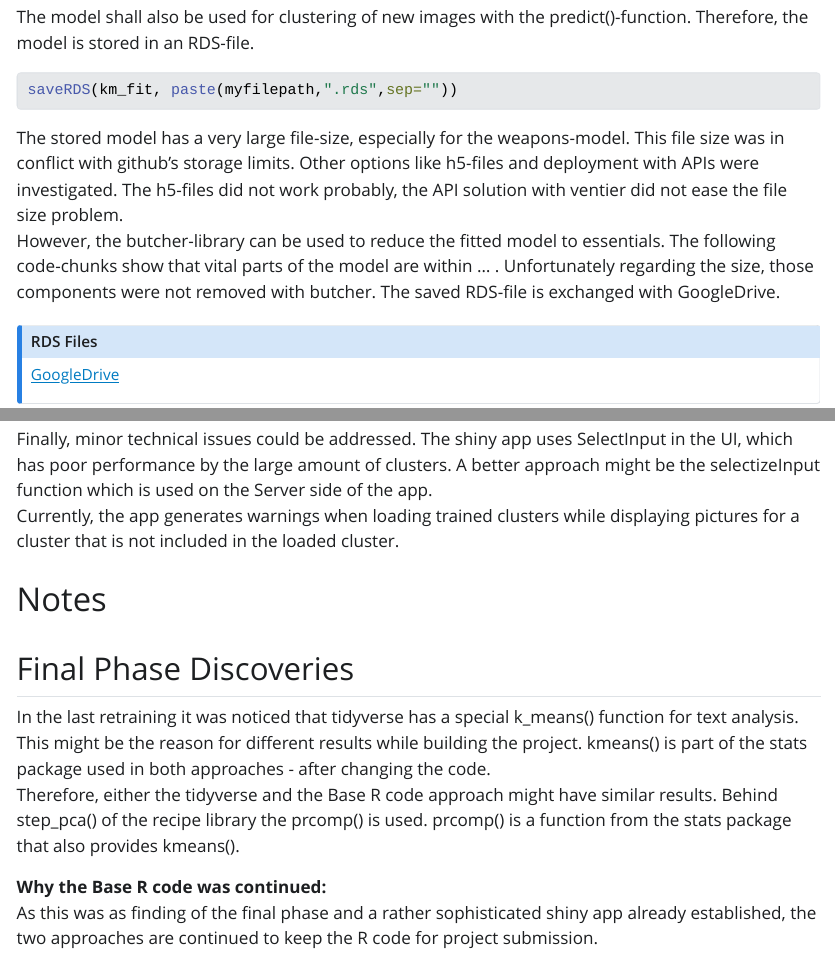
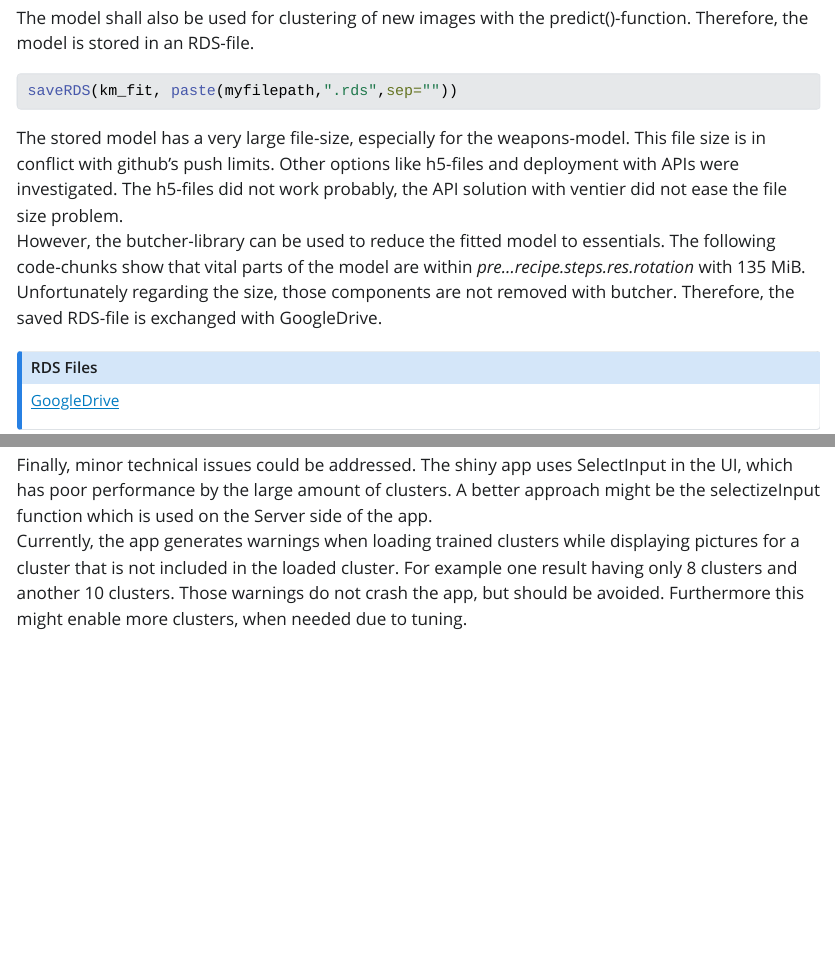
Before and after one commit to TheArmbreaker/clustering-with-keras, a Quarto document (UseCase.qmd): the page in a window 1100 px wide, from 11820 px down before the commit and from 11790 px down after it, so that both start at the same text, and a second part further down, joined at a grey line. The pictures show the output file UseCase.html that the author committed with the source, opened offline; Quarto's library style sheets are replaced by a plain one without menus; long lines of code are wrapped.

Commit message:
updated html with cache

````diff
--- a/UseCase.qmd
+++ b/UseCase.qmd
@@ -444,8 +444,8 @@ The model shall also be used for clustering of new images with the predict()-fun
 saveRDS(km_fit, paste(myfilepath,".rds",sep=""))
 ```
 
-The stored model has a very large file-size, especially for the weapons-model. This file size was in conflict with github's storage limits. Other options like h5-files and deployment with APIs were investigated. The h5-files did not work probably, the API solution with ventier did not ease the file size problem.\
-However, the butcher-library can be used to reduce the fitted model to essentials. The following code-chunks show that vital parts of the model are within ... . Unfortunately regarding the size, those components were not removed with butcher. The saved RDS-file is exchanged with GoogleDrive.
+The stored model has a very large file-size, especially for the weapons-model. This file size is in conflict with github's push limits. Other options like h5-files and deployment with APIs were investigated. The h5-files did not work probably, the API solution with ventier did not ease the file size problem.\
+However, the butcher-library can be used to reduce the fitted model to essentials. The following code-chunks show that vital parts of the model are within *pre...recipe.steps.res.rotation* with 135 MiB. Unfortunately regarding the size, those components are not removed with butcher. Therefore, the saved RDS-file is exchanged with GoogleDrive.
 
 :::: column-margin
 ::: {.callout-note}
@@ -560,14 +560,4 @@ This project could be improved or further developed. There is potential in the i
 -   Load image data from bucket or googledrive. For example with the googledrive library which is part of tidyverse.
 
 Finally, minor technical issues could be addressed. The shiny app uses SelectInput in the UI, which has poor performance by the large amount of clusters. A better approach might be the selectizeInput function which is used on the Server side of the app.\
-Currently, the app generates warnings when loading trained clusters while displaying pictures for a cluster that is not included in the loaded cluster.
-
-# Notes
-
-## Final Phase Discoveries {#fpd}
-
-In the last retraining it was noticed that tidyverse has a special k_means() function for text analysis. This might be the reason for different results while building the project. kmeans() is part of the stats package used in both approaches - after changing the code.
-Therefore, either the tidyverse and the Base R code approach might have similar results. Behind step_pca() of the recipe library the prcomp() is used. prcomp() is a function from the stats package that also provides kmeans().
-
-**Why the Base R code was continued:**\
-As this was as finding of the final phase and a rather sophisticated shiny app already established, the two approaches are continued to keep the R code for project submission.
+Currently, the app generates warnings when loading trained clusters while displaying pictures for a cluster that is not included in the loaded cluster. For example one result having only 8 clusters and another 10 clusters. Those warnings do not crash the app, but should be avoided. Furthermore this might enable more clusters, when needed due to tuning.
````
Also changed, not shown: UseCase.html.
